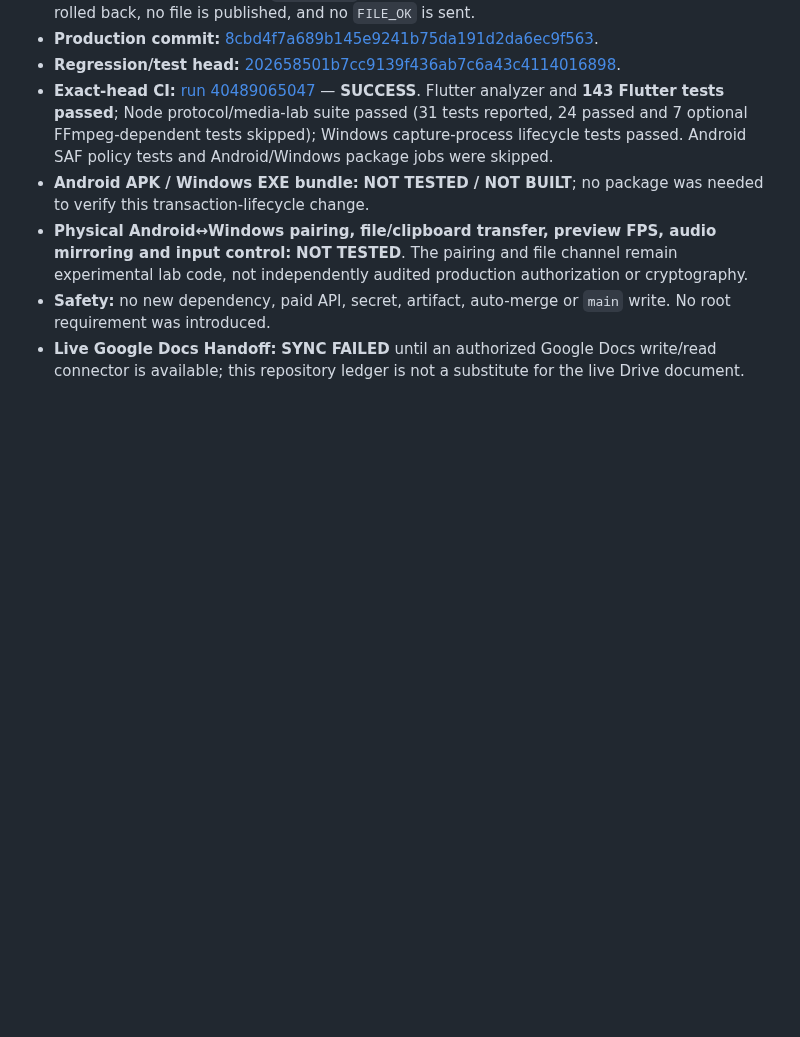
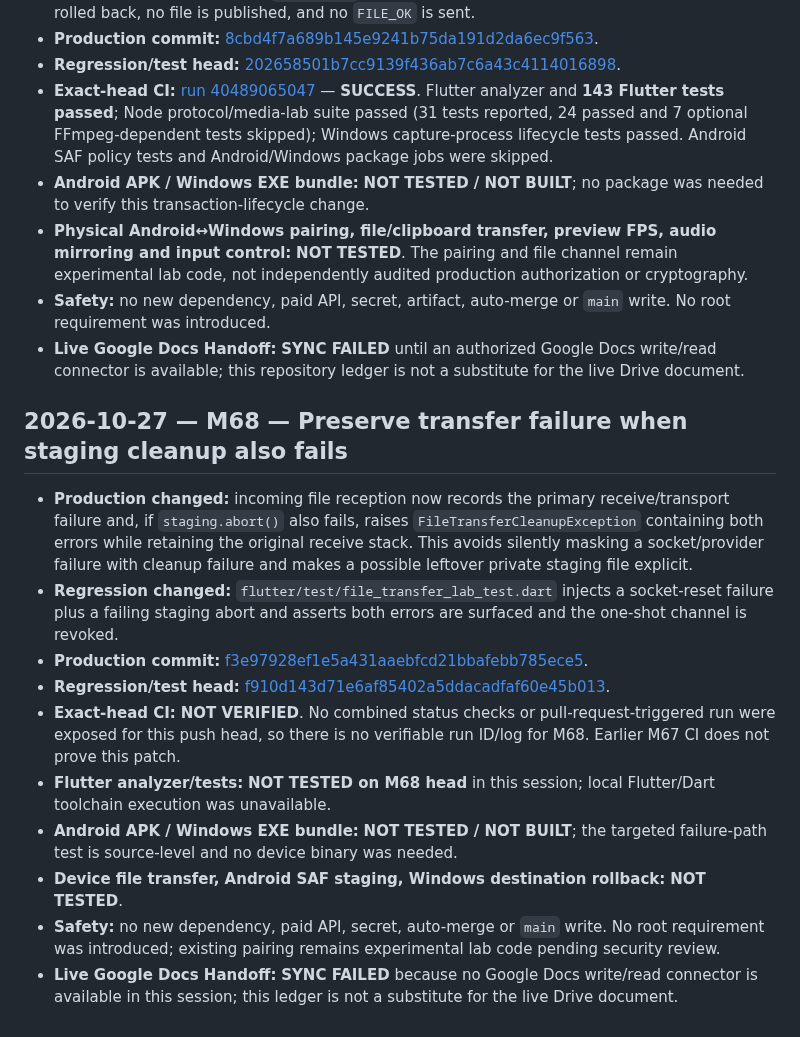
Before and after one commit to amroalhamedi2022-hue/Remote-Control, a Markdown page: docs/AUTONOMOUS_ACCEPTANCE.md, the part around the change. GitHub-like rendering; blank space fills up the shorter version.

Commit message:
docs(acceptance): record M68 staging cleanup error gate

```diff
--- a/docs/AUTONOMOUS_ACCEPTANCE.md
+++ b/docs/AUTONOMOUS_ACCEPTANCE.md
@@ -352,3 +352,16 @@ No merge, no `main` changes, no new dependency, and no paid API.
 - **Physical Android↔Windows pairing, file/clipboard transfer, preview FPS, audio mirroring and input control:** **NOT TESTED**. The pairing and file channel remain experimental lab code, not independently audited production authorization or cryptography.
 - **Safety:** no new dependency, paid API, secret, artifact, auto-merge or `main` write. No root requirement was introduced.
 - **Live Google Docs Handoff:** **SYNC FAILED** until an authorized Google Docs write/read connector is available; this repository ledger is not a substitute for the live Drive document.
+
+## 2026-10-27 — M68 — Preserve transfer failure when staging cleanup also fails
+
+- **Production changed:** incoming file reception now records the primary receive/transport failure and, if `staging.abort()` also fails, raises `FileTransferCleanupException` containing both errors while retaining the original receive stack. This avoids silently masking a socket/provider failure with cleanup failure and makes a possible leftover private staging file explicit.
+- **Regression changed:** `flutter/test/file_transfer_lab_test.dart` injects a socket-reset failure plus a failing staging abort and asserts both errors are surfaced and the one-shot channel is revoked.
+- **Production commit:** [f3e97928ef1e5a431aaebfcd21bbafebb785ece5](https://github.com/amroalhamedi2022-hue/Remote-Control/commit/f3e97928ef1e5a431aaebfcd21bbafebb785ece5).
+- **Regression/test head:** [f910d143d71e6af85402a5ddacadfaf60e45b013](https://github.com/amroalhamedi2022-hue/Remote-Control/commit/f910d143d71e6af85402a5ddacadfaf60e45b013).
+- **Exact-head CI:** **NOT VERIFIED**. No combined status checks or pull-request-triggered run were exposed for this push head, so there is no verifiable run ID/log for M68. Earlier M67 CI does not prove this patch.
+- **Flutter analyzer/tests:** **NOT TESTED on M68 head** in this session; local Flutter/Dart toolchain execution was unavailable.
+- **Android APK / Windows EXE bundle:** **NOT TESTED / NOT BUILT**; the targeted failure-path test is source-level and no device binary was needed.
+- **Device file transfer, Android SAF staging, Windows destination rollback:** **NOT TESTED**.
+- **Safety:** no new dependency, paid API, secret, auto-merge or `main` write. No root requirement was introduced; existing pairing remains experimental lab code pending security review.
+- **Live Google Docs Handoff:** **SYNC FAILED** because no Google Docs write/read connector is available in this session; this ledger is not a substitute for the live Drive document.
```
